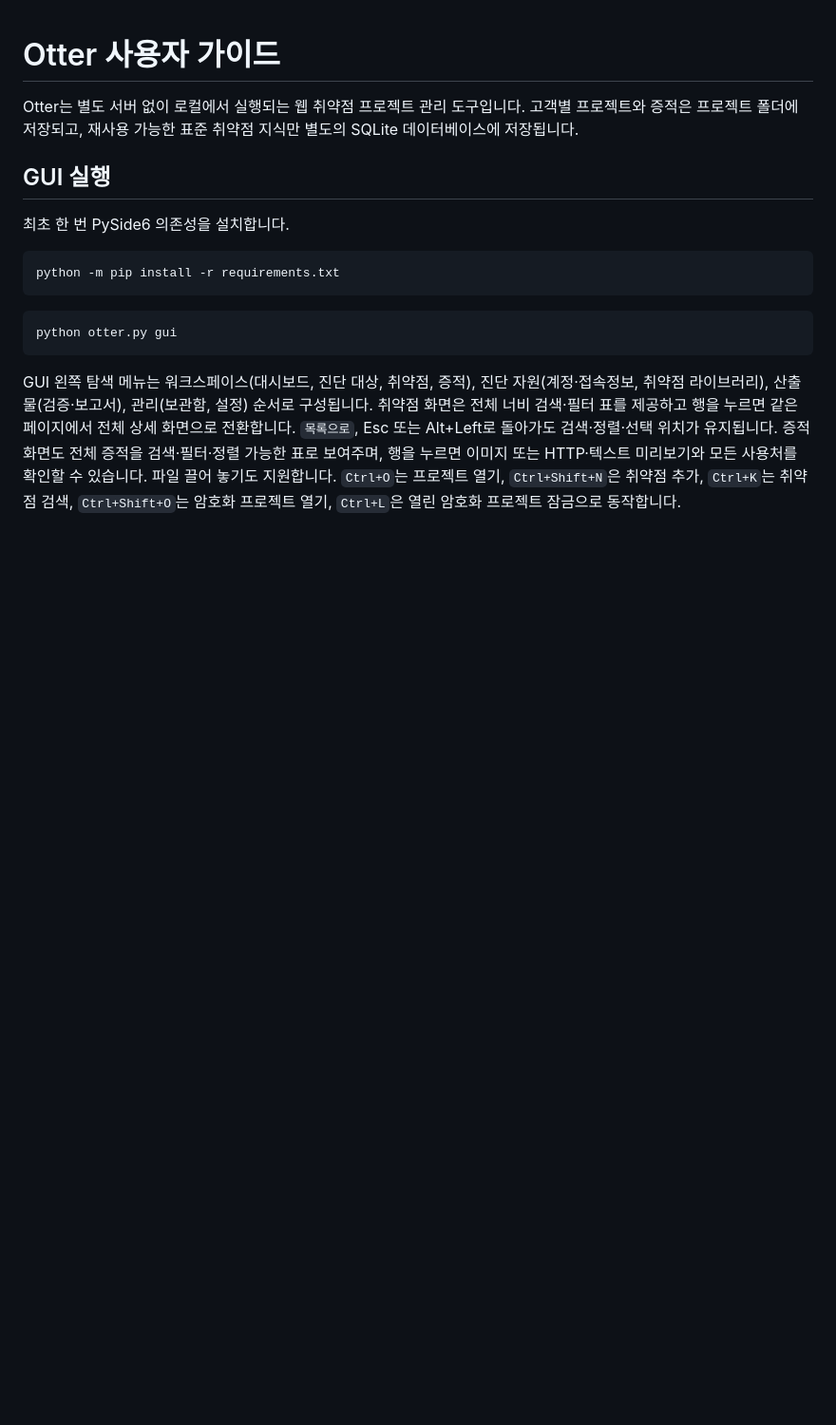
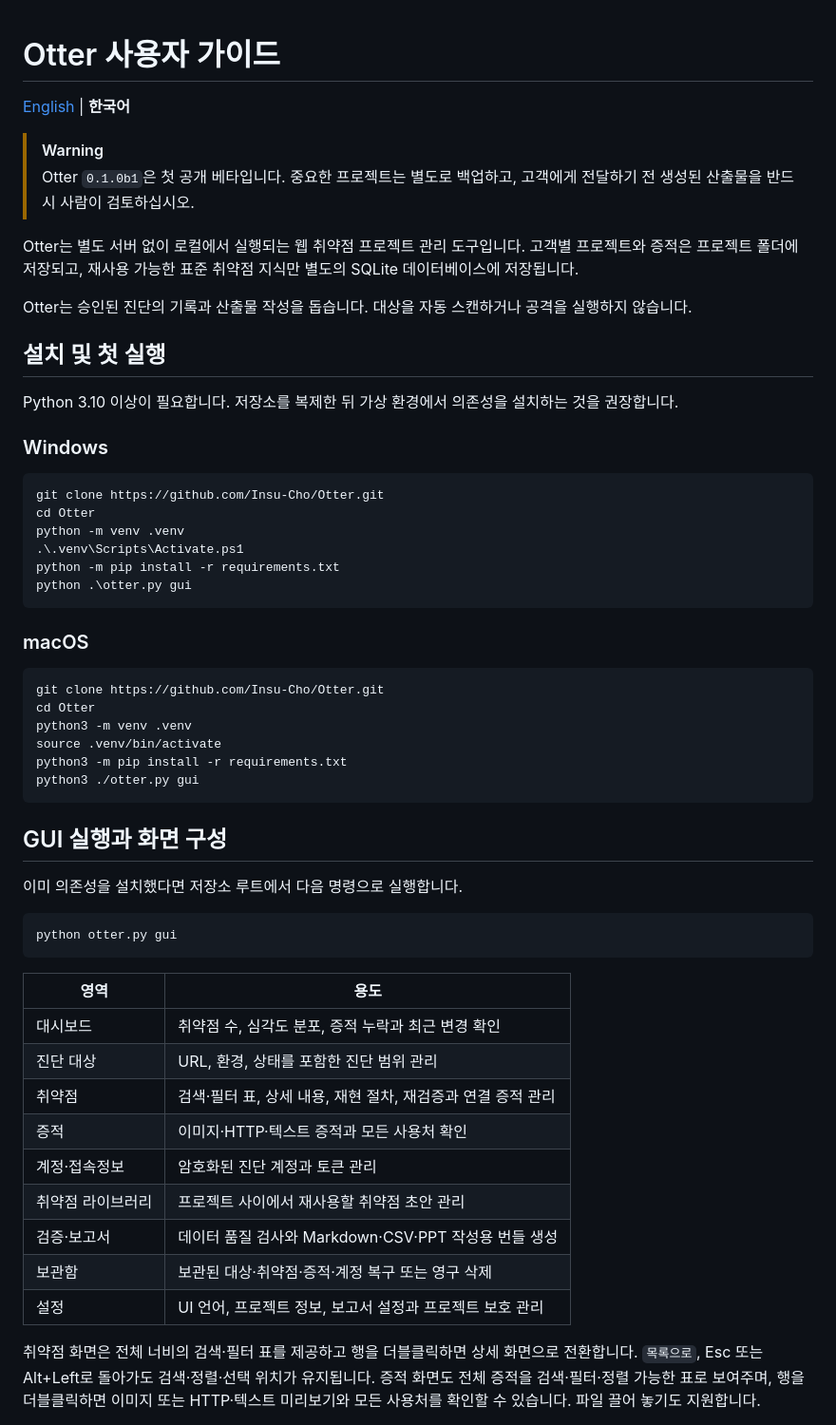
Before and after one commit to i44n/Otter, a Markdown page: docs/USER_GUIDE.md, the part around one of its changes. Shown at 95% size. GitHub-like rendering; blank space fills up the shorter version.

````diff
--- a/docs/USER_GUIDE.md
+++ b/docs/USER_GUIDE.md
@@ -1,19 +1,60 @@
 # Otter 사용자 가이드
+
+[English](USER_GUIDE_EN.md) | **한국어**
+
+> [!WARNING]
+> Otter `0.1.0b1`은 첫 공개 베타입니다. 중요한 프로젝트는 별도로 백업하고,
+> 고객에게 전달하기 전 생성된 산출물을 반드시 사람이 검토하십시오.
 
 Otter는 별도 서버 없이 로컬에서 실행되는 웹 취약점 프로젝트 관리 도구입니다. 고객별 프로젝트와 증적은 프로젝트 폴더에 저장되고, 재사용 가능한 표준 취약점 지식만 별도의 SQLite 데이터베이스에 저장됩니다.
 
-## GUI 실행
+Otter는 승인된 진단의 기록과 산출물 작성을 돕습니다. 대상을 자동 스캔하거나 공격을 실행하지 않습니다.
 
-최초 한 번 PySide6 의존성을 설치합니다.
+## 설치 및 첫 실행
+
+Python 3.10 이상이 필요합니다. 저장소를 복제한 뒤 가상 환경에서 의존성을 설치하는 것을 권장합니다.
+
+### Windows
 
 ```powershell
+git clone https://github.com/Insu-Cho/Otter.git
+cd Otter
+python -m venv .venv
+.\.venv\Scripts\Activate.ps1
 python -m pip install -r requirements.txt
+python .\otter.py gui
 ```
+
+### macOS
+
+```bash
+git clone https://github.com/Insu-Cho/Otter.git
+cd Otter
+python3 -m venv .venv
+source .venv/bin/activate
+python3 -m pip install -r requirements.txt
+python3 ./otter.py gui
+```
+
+## GUI 실행과 화면 구성
+
+이미 의존성을 설치했다면 저장소 루트에서 다음 명령으로 실행합니다.
 
 ```powershell
 python otter.py gui
 ```
 
-GUI 왼쪽 탐색 메뉴는 워크스페이스(대시보드, 진단 대상, 취약점, 증적), 진단 자원(계정·접속정보, 취약점 라이브러리), 산출물(검증·보고서), 관리(보관함, 설정) 순서로 구성됩니다. 취약점 화면은 전체 너비 검색·필터 표를 제공하고 행을 누르면 같은 페이지에서 전체 상세 화면으로 전환합니다. `목록으로`, Esc 또는 Alt+Left로 돌아가도 검색·정렬·선택 위치가 유지됩니다. 증적 화면도 전체 증적을 검색·필터·정렬 가능한 표로 보여주며, 행을 누르면 이미지 또는 HTTP·텍스트 미리보기와 모든 사용처를 확인할 수 있습니다. 파일 끌어 놓기도 지원합니다. `Ctrl+O`는 프로젝트 열기, `Ctrl+Shift+N`은 취약점 추가,
-`Ctrl+K`는 취약점 검색, `Ctrl+Shift+O`는 암호화 프로젝트 열기,
-`Ctrl+L`은 열린 암호화 프로젝트 잠금으로 동작합니다.
+| 영역 | 용도 |
+| --- | --- |
+| 대시보드 | 취약점 수, 심각도 분포, 증적 누락과 최근 변경 확인 |
+| 진단 대상 | URL, 환경, 상태를 포함한 진단 범위 관리 |
+| 취약점 | 검색·필터 표, 상세 내용, 재현 절차, 재검증과 연결 증적 관리 |
+| 증적 | 이미지·HTTP·텍스트 증적과 모든 사용처 확인 |
+| 계정·접속정보 | 암호화된 진단 계정과 토큰 관리 |
+| 취약점 라이브러리 | 프로젝트 사이에서 재사용할 취약점 초안 관리 |
+| 검증·보고서 | 데이터 품질 검사와 Markdown·CSV·PPT 작성용 번들 생성 |
+| 보관함 | 보관된 대상·취약점·증적·계정 복구 또는 영구 삭제 |
+| 설정 | UI 언어, 프로젝트 정보, 보고서 설정과 프로젝트 보호 관리 |
+
+취약점 화면은 전체 너비의 검색·필터 표를 제공하고 행을 더블클릭하면 상세 화면으로 전환합니다. `목록으로`, Esc 또는 Alt+Left로 돌아가도 검색·정렬·선택 위치가 유지됩니다. 증적 화면도 전체 증적을 검색·필터·정렬 가능한 표로 보여주며, 행을 더블클릭하면 이미지 또는 HTTP·텍스트 미리보기와 모든 사용처를 확인할 수 있습니다. 파일 끌어 놓기도 지원합니다.
+
````
Also changed, not shown: other parts of docs/USER_GUIDE.md (+34 -0 lines), README.md (+2 -1 lines), docs/USER_GUIDE_EN.md (added, +242 -0 lines).
